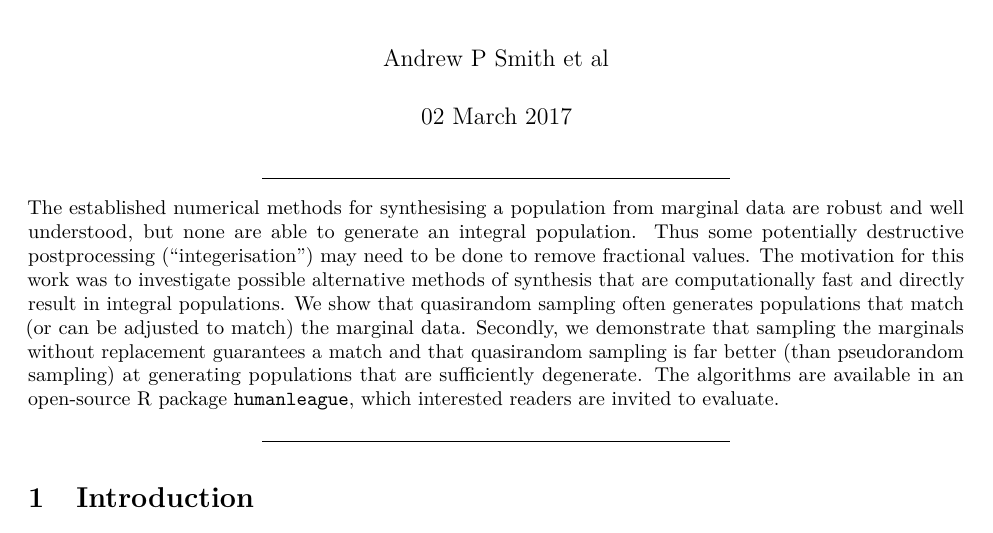
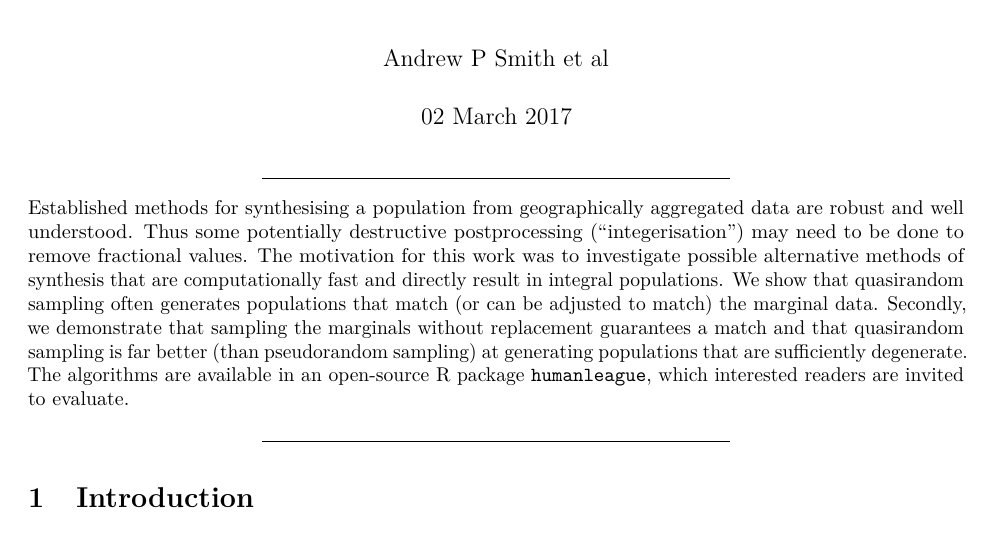
Before and after one commit to virgesmith/humanleague, an R Markdown document (vignettes/Sampling.Rmd): part of page 1 of 8, cut so that both start at the same text. Rendered offline with R 4.5, knitr and Pandoc, then LaTeX, with nearby package versions.

Commit message:
Shorten abstract

```diff
--- a/vignettes/Sampling.Rmd
+++ b/vignettes/Sampling.Rmd
@@ -14,7 +14,7 @@ vignette: >
 ---
 
 ***
-The established numerical methods for synthesising a population from marginal data are robust and well understood, but none are able to generate an integral population. Thus some potentially destructive postprocessing ("integerisation") may need to be done to remove fractional values. The motivation for this work was to investigate possible alternative methods of synthesis that are computationally fast and directly result in integral populations. We show that quasirandom sampling often generates populations that match (or can be adjusted to match) the marginal data. Secondly, we demonstrate that sampling the marginals without replacement guarantees a match and that quasirandom sampling is far better (than pseudorandom sampling) at generating populations that are sufficiently degenerate. The algorithms are available in an open-source R package `humanleague`, which interested readers are invited to evaluate.
+Established methods for synthesising a population from geographically aggregated data are robust and well understood. Thus some potentially destructive postprocessing ("integerisation") may need to be done to remove fractional values. The motivation for this work was to investigate possible alternative methods of synthesis that are computationally fast and directly result in integral populations. We show that quasirandom sampling often generates populations that match (or can be adjusted to match) the marginal data. Secondly, we demonstrate that sampling the marginals without replacement guarantees a match and that quasirandom sampling is far better (than pseudorandom sampling) at generating populations that are sufficiently degenerate. The algorithms are available in an open-source R package `humanleague`, which interested readers are invited to evaluate.
 
 ***
 
```
